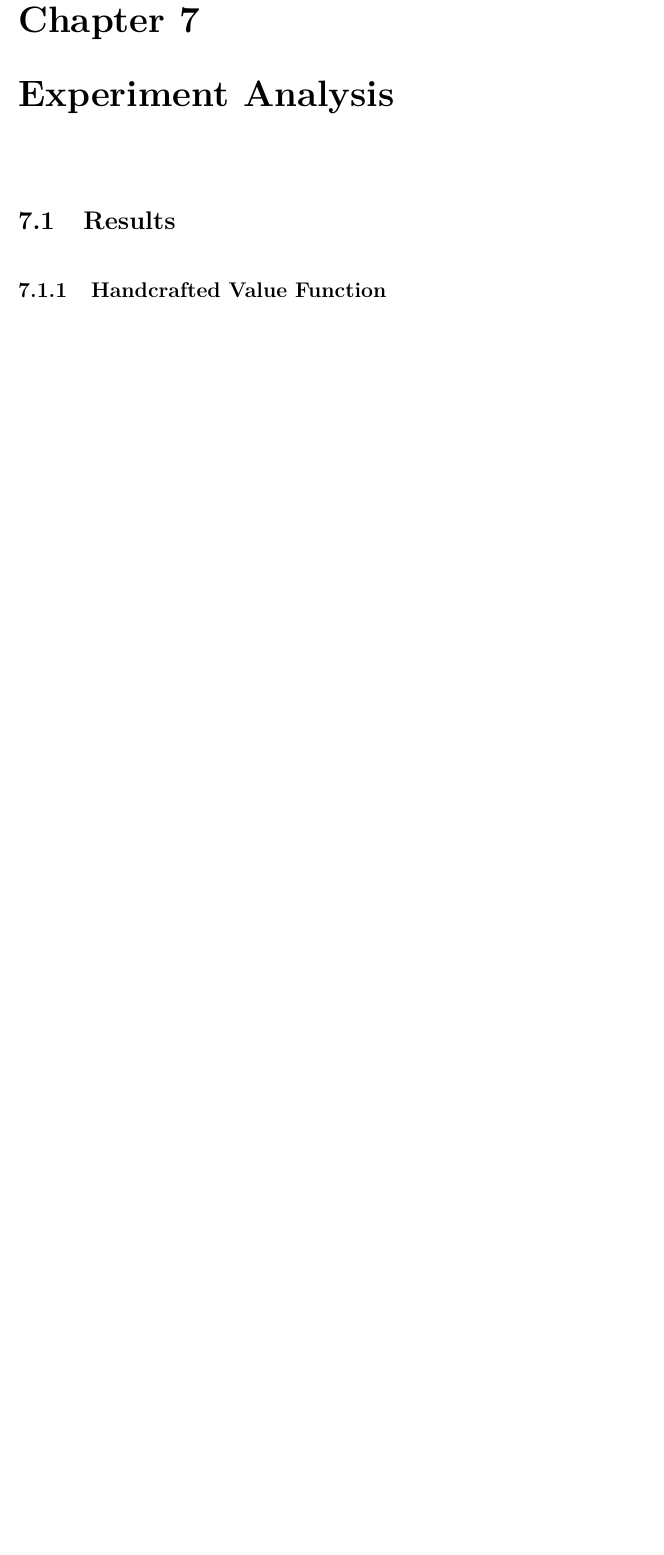
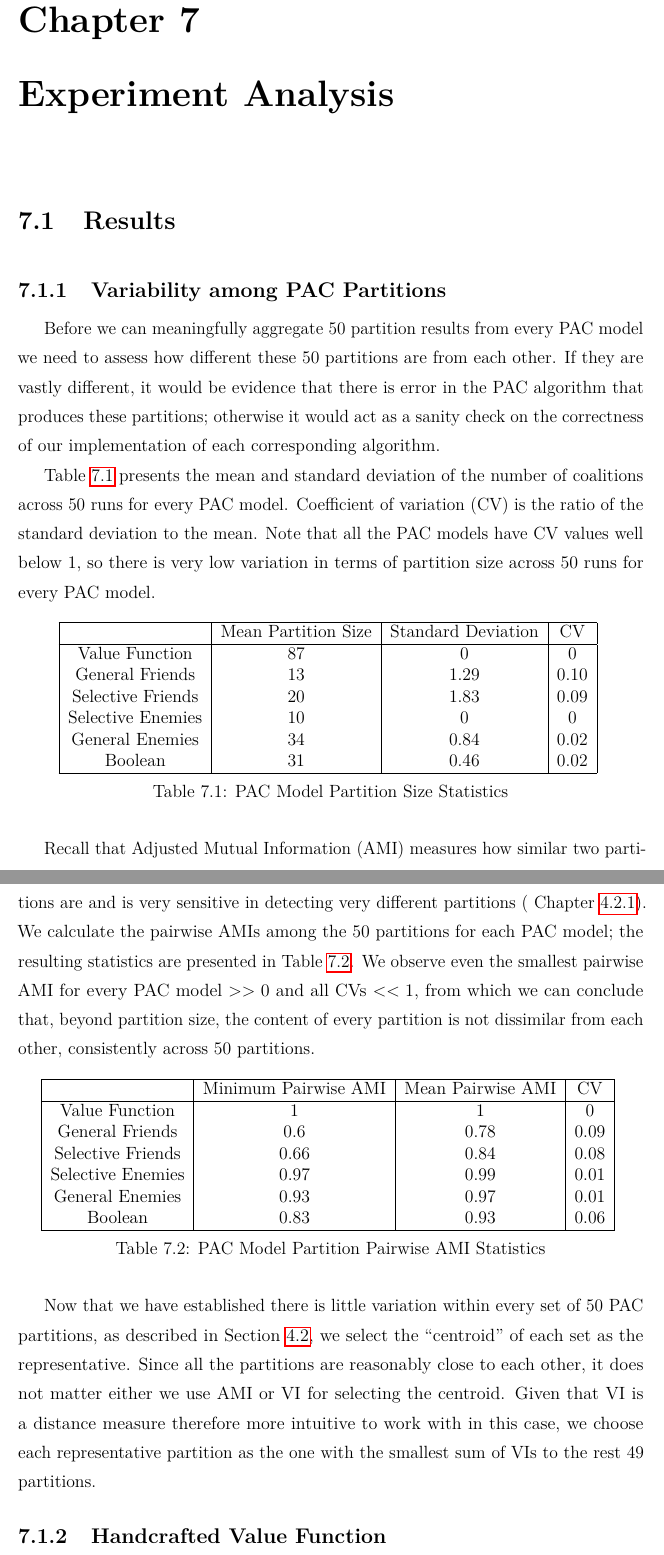
Before and after one commit to weilu/coop-learning, a LaTeX thesis (nusthesis/main.tex, which reads nusthesis/chapters/ch-analysis.tex): part of page 46 of 59 before the commit and two parts of pages 46 and 47 of 60 after it, the two joined at a grey line, cut so that both start at the same text, the shorter picture padded with empty space. Compiled offline with pdfLaTeX.

Commit message:
PAC variability section of analysis chapter

```diff
--- a/nusthesis/chapters/ch-analysis.tex
+++ b/nusthesis/chapters/ch-analysis.tex
@@ -6,6 +6,77 @@
 \vspace{2em}
 
 \section{Results}
+
+\subsection{Variability among PAC Partitions}
+\label{subsec:variability_among_pac_partitions}
+
+Before we can meaningfully aggregate 50 partition results from every PAC model
+we need to assess how different these 50 partitions are from each other.
+If they are vastly different, it would be evidence that there is error in the
+PAC algorithm that produces these partitions; otherwise it would act as a sanity
+check on the correctness of our implementation of each corresponding algorithm.
+
+Table~\ref{analysis:table:pac_num_coalitions} presents the mean and standard
+deviation of the number of coalitions across 50 runs for every PAC model.
+Coefficient of variation (CV) is the ratio of the standard deviation to the mean.
+Note that all the PAC models have CV values well below 1, so there is very low
+variation in terms of partition size across 50 runs for every PAC model.
+
+\begin{table}[h!]
+\centering
+\begin{tabular}{|c|c|c|c|}
+\hline
+       & Mean Partition Size & Standard Deviation & CV \\ \hline
+Value Function & 87 & 0 & 0 \\
+General Friends & 13 & 1.29 & 0.10  \\
+Selective Friends & 20 & 1.83 & 0.09  \\
+Selective Enemies & 10 & 0 & 0 \\
+General Enemies & 34 & 0.84 & 0.02 \\
+Boolean & 31 & 0.46 & 0.02  \\
+\hline
+\end{tabular}
+\caption{PAC Model Partition Size Statistics}
+\label{analysis:table:pac_num_coalitions}
+\end{table}
+
+Recall that Adjusted Mutual Information (AMI) measures how similar two
+partitions are and is very sensitive in detecting very different partitions (
+Chapter~\ref{subsec:information_theoretic_measures}).
+We calculate the pairwise AMIs among the 50 partitions for each PAC model;
+the resulting statistics are presented in
+Table~\ref{analysis:table:pac_pairwise_amis}.
+We observe even the smallest pairwise AMI for every PAC model $>> 0$ and all CVs
+$<< 1$, from which we can conclude that, beyond partition size, the content
+of every partition is not dissimilar from each other, consistently across 50
+partitions.
+
+\begin{table}[h!]
+\centering
+\begin{tabular}{|c|c|c|c|}
+\hline
+       & Minimum Pairwise AMI & Mean Pairwise AMI & CV \\ \hline
+Value Function & 1 & 1 & 0 \\
+General Friends & 0.6 & 0.78 & 0.09  \\
+Selective Friends & 0.66 & 0.84 & 0.08  \\
+Selective Enemies & 0.97 & 0.99 & 0.01 \\
+General Enemies & 0.93 & 0.97 & 0.01 \\
+Boolean & 0.83 & 0.93 & 0.06  \\
+\hline
+\end{tabular}
+\caption{PAC Model Partition Pairwise AMI Statistics}
+\label{analysis:table:pac_pairwise_amis}
+\end{table}
+
+Now that we have established there is little variation within every set of 50
+PAC partitions, as described in Section~\ref{sec:experiment_design}, we select
+the ``centroid'' of each set as the representative.
+Since all the partitions are reasonably close to each other, it does not
+matter either we use AMI or VI for selecting the centroid.
+Given that VI is a distance measure therefore more intuitive to work with in
+this case, we choose each representative partition as the one with the smallest
+sum of VIs to the rest 49 partitions.
+
+% TODO: partition assignments of every parliament member under every model
 
 \subsection{Handcrafted Value Function}
 
```
Also changed, not shown: nusthesis/chapters/ch-experiment.tex (+4 -0 lines), 2 other files.
